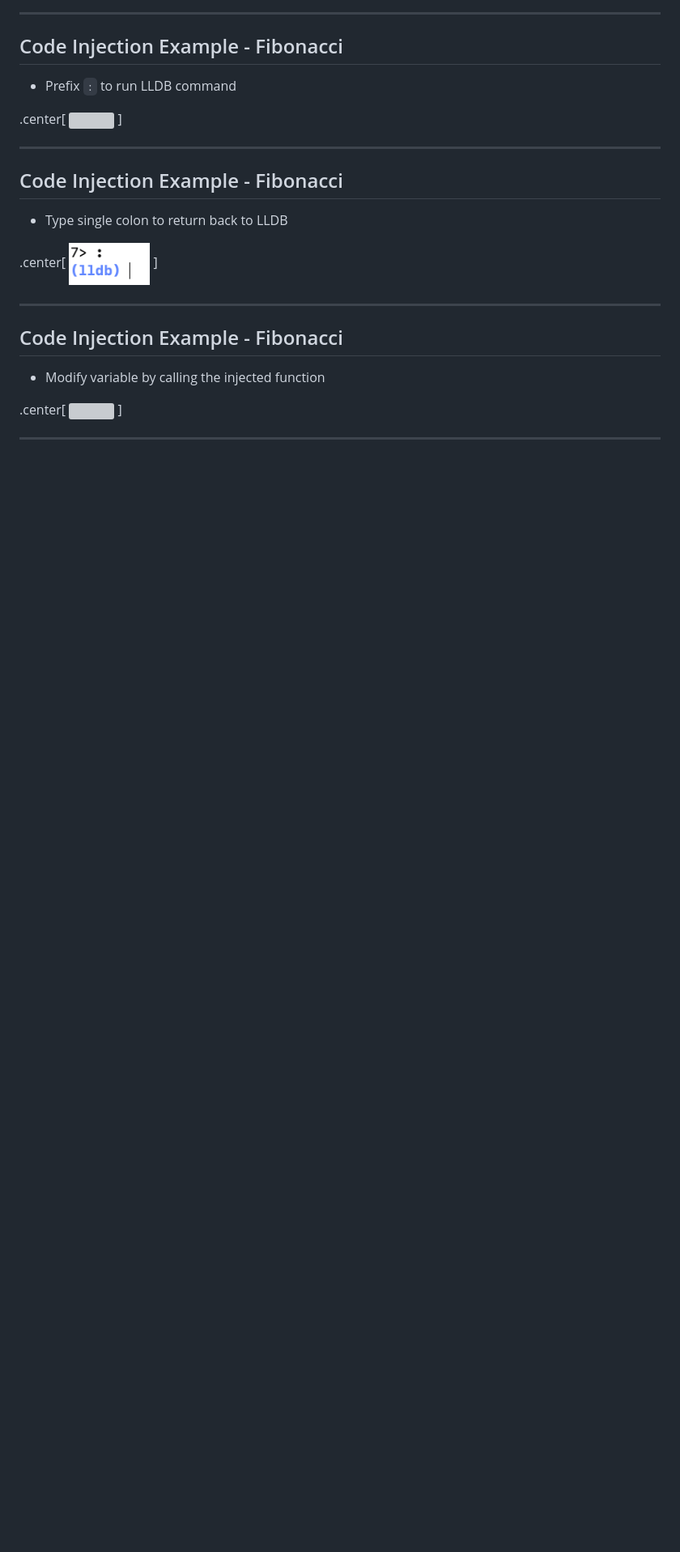
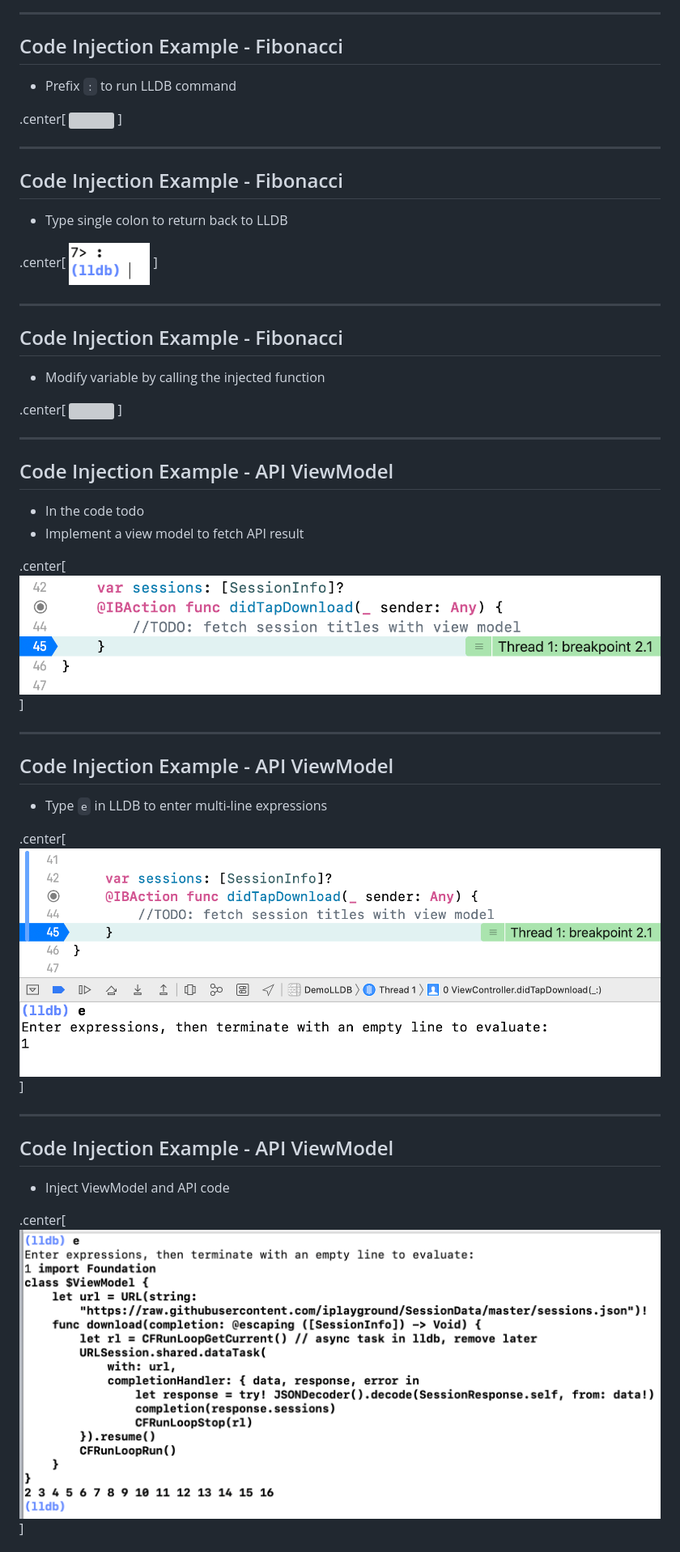
Before and after one commit to eJamesLin/FastAppDevCycle, a Markdown page: slides.md, the part around the change printed below. Shown: that part at 81% size. GitHub-like rendering; pictures changed too: assets/images/lldb-ex3-breakpoint.png (added), assets/images/lldb-ex3-e.png (added), assets/images/lldb-ex3-inject-vm.png (added); blank space fills up the shorter version; grey boxes are pictures that could not be loaded.

Commit message:
Add slides: code injection example 3

```diff
--- a/slides.md
+++ b/slides.md
@@ -901,3 +901,32 @@ MyUnitTests.defaultTestSuite().run() // in playground
 
 ---
 
+## Code Injection Example - API ViewModel
+
+* In the code todo
+* Implement a view model to fetch API result
+
+.center[
+    <img src="assets/images/lldb-ex3-breakpoint.png" width="800"/>
+]
+
+---
+
+## Code Injection Example - API ViewModel
+
+* Type `e` in LLDB to enter multi-line expressions
+
+.center[
+    <img src="assets/images/lldb-ex3-e.png" width="800"/>
+]
+
+---
+
+## Code Injection Example - API ViewModel
+
+* Inject ViewModel and API code
+
+.center[
+    <img src="assets/images/lldb-ex3-inject-vm.png" width="800"/>
+]
+
```
Also changed, not shown: other parts of slides.md (+30 -0 lines), assets/images/lldb-ex3-call-vm.png (added), assets/images/lldb-ex3-v.png (added), 2 other files.
